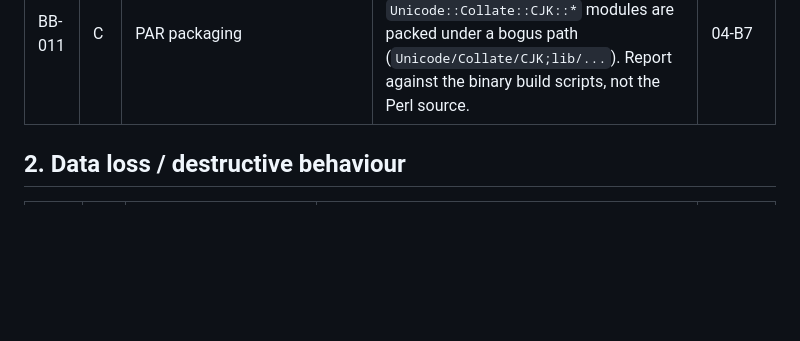
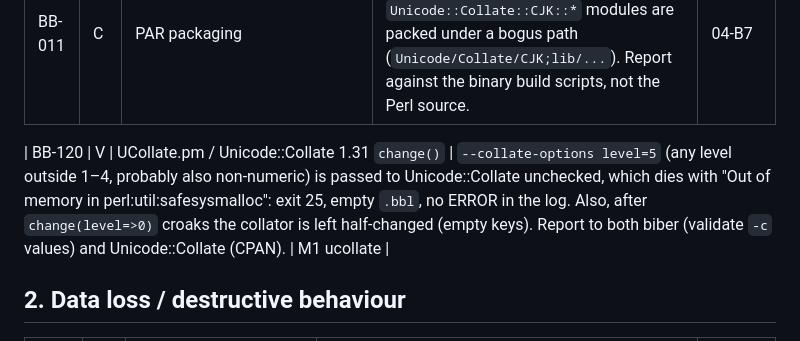
Before and after one commit to diracdeltafunk/bibe-rs, a Markdown page: docs/biber-bugs.md, the part around the change. Rendered like a GitHub page; blank space fills up the shorter version.

Commit message:
Log BB-120 (collation level crash) and DC-024
Co-Authored-By: Claude Opus 5.5 <noreply@anthropic.com>

```diff
--- a/docs/biber-bugs.md
+++ b/docs/biber-bugs.md
@@ -28,6 +28,8 @@ Bugs, doc/code mismatches and latent hazards found in **biber 2.22** (HEAD `02f3
 | BB-009 | C | Output/bblxml.pm:561,576,594 | Calls the undefined `bblxml_norm` (should be `_bblxml_norm`), so any entry with an annotation kills `--output-format=bblxml` (exit 102). Masks BB-103. | 05-B12 |
 | BB-010 | C | UCollate.pm:64 | `-c ignoreChar=…` (and `entry`, `suppress`, `rewrite`, `undefChar`) dies: "change of ignoreChar via change() is not allowed". Options are applied with `change()`, not `new()`. | 04-B8 |
 | BB-011 | C | PAR packaging | The binary dies for `sortlocale` ja/ko/zh/zh_*: the `Unicode::Collate::CJK::*` modules are packed under a bogus path (`Unicode/Collate/CJK;lib/...`). Report against the binary build scripts, not the Perl source. | 04-B7 |
+
+| BB-120 | V | UCollate.pm / Unicode::Collate 1.31 `change()` | `--collate-options level=5` (any level outside 1–4, probably also non-numeric) is passed to Unicode::Collate unchecked, which dies with "Out of memory in perl:util:safesysmalloc": exit 25, empty `.bbl`, no ERROR in the log. Also, after `change(level=>0)` croaks the collator is left half-changed (empty keys). Report to both biber (validate `-c` values) and Unicode::Collate (CPAN). | M1 ucollate |
 
 ## 2. Data loss / destructive behaviour
 
```
Also changed, not shown: docs/compat.md (+1 -0 lines).
